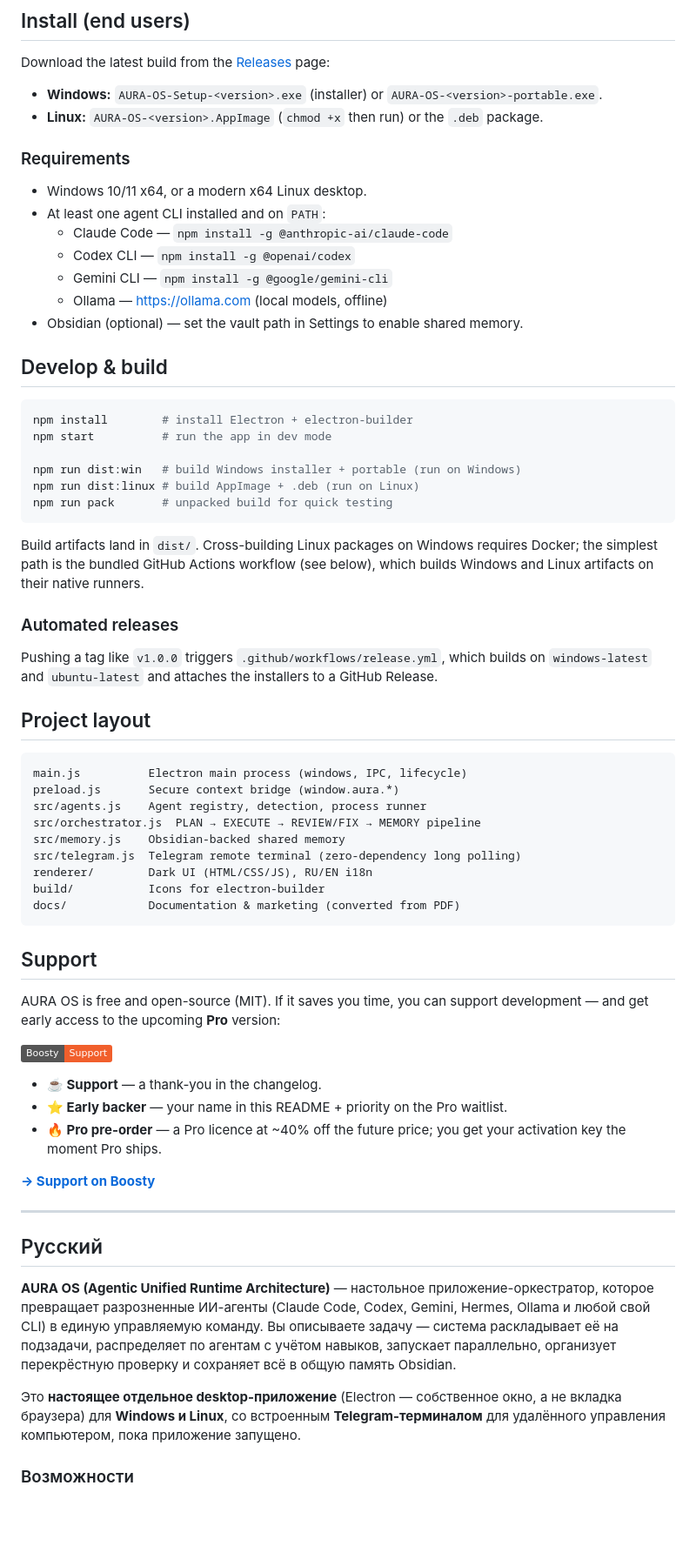
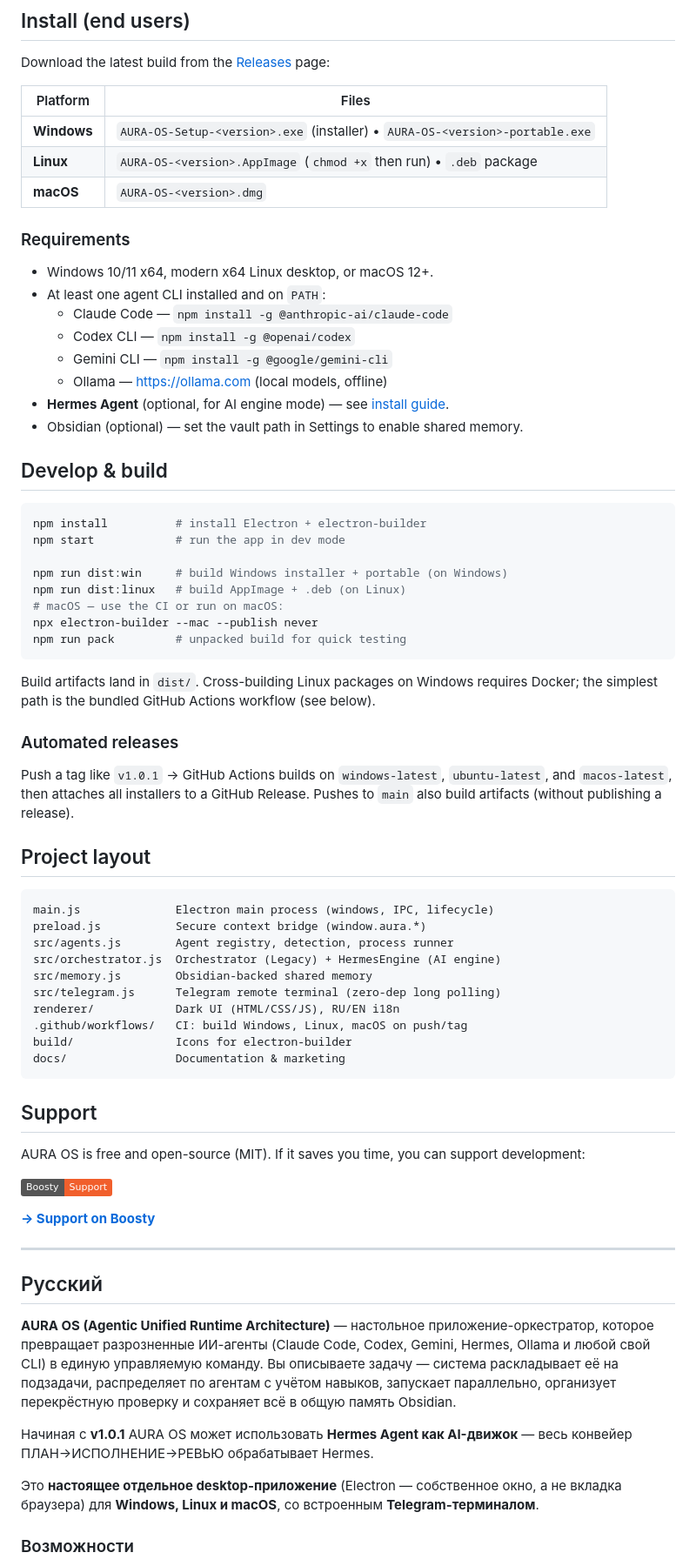
Before and after one commit to Ursegorus/AURA-OS, a Markdown page: README.md, the part around one of its changes. Shown at 87% size. Drawn GitHub-style; badges without logos; blank space fills up the shorter version.

Commit message:
docs: обновил README для v1.0.1 — Hermes engine, macOS, CI

````diff
--- a/README.md
+++ b/README.md
@@ -57,64 +89,66 @@ Bot commands:
 
 Download the latest build from the [Releases](../../releases) page:
 
-- **Windows:** `AURA-OS-Setup-<version>.exe` (installer) or `AURA-OS-<version>-portable.exe`.
-- **Linux:** `AURA-OS-<version>.AppImage` (`chmod +x` then run) or the `.deb` package.
+| Platform | Files |
+|----------|-------|
+| **Windows** | `AURA-OS-Setup-<version>.exe` (installer) • `AURA-OS-<version>-portable.exe` |
+| **Linux** | `AURA-OS-<version>.AppImage` (`chmod +x` then run) • `.deb` package |
+| **macOS** | `AURA-OS-<version>.dmg` |
 
 ### Requirements
 
-- Windows 10/11 x64, or a modern x64 Linux desktop.
+- Windows 10/11 x64, modern x64 Linux desktop, or macOS 12+.
 - At least one agent CLI installed and on `PATH`:
   - Claude Code — `npm install -g @anthropic-ai/claude-code`
   - Codex CLI — `npm install -g @openai/codex`
   - Gemini CLI — `npm install -g @google/gemini-cli`
   - Ollama — <https://ollama.com> (local models, offline)
+- **Hermes Agent** (optional, for AI engine mode) — see [install guide](https://hermes-agent.nousresearch.com/docs/category/getting-started).
 - Obsidian (optional) — set the vault path in Settings to enable shared memory.
 
 ## Develop & build
 
 ```bash
-npm install        # install Electron + electron-builder
-npm start          # run the app in dev mode
+npm install          # install Electron + electron-builder
+npm start            # run the app in dev mode
 
-npm run dist:win   # build Windows installer + portable (run on Windows)
-npm run dist:linux # build AppImage + .deb (run on Linux)
-npm run pack       # unpacked build for quick testing
+npm run dist:win     # build Windows installer + portable (on Windows)
+npm run dist:linux   # build AppImage + .deb (on Linux)
+# macOS — use the CI or run on macOS:
+npx electron-builder --mac --publish never
+npm run pack         # unpacked build for quick testing
 ```
 
 Build artifacts land in `dist/`. Cross-building Linux packages on Windows requires
-Docker; the simplest path is the bundled GitHub Actions workflow (see below), which
-builds Windows and Linux artifacts on their native runners.
+Docker; the simplest path is the bundled GitHub Actions workflow (see below).
 
 ### Automated releases
 
-Pushing a tag like `v1.0.0` triggers `.github/workflows/release.yml`, which builds on
-`windows-latest` and `ubuntu-latest` and attaches the installers to a GitHub Release.
+Push a tag like `v1.0.1` → GitHub Actions builds on `windows-latest`, `ubuntu-latest`,
+and `macos-latest`, then attaches all installers to a GitHub Release. Pushes to `main`
+also build artifacts (without publishing a release).
 
 ## Project layout
 
 ```
-main.js          Electron main process (windows, IPC, lifecycle)
-preload.js       Secure context bridge (window.aura.*)
-src/agents.js    Agent registry, detection, process runner
-src/orchestrator.js  PLAN → EXECUTE → REVIEW/FIX → MEMORY pipeline
-src/memory.js    Obsidian-backed shared memory
-src/telegram.js  Telegram remote terminal (zero-dependency long polling)
-renderer/        Dark UI (HTML/CSS/JS), RU/EN i18n
-build/           Icons for electron-builder
-docs/            Documentation & marketing (converted from PDF)
+main.js              Electron main process (windows, IPC, lifecycle)
+preload.js           Secure context bridge (window.aura.*)
+src/agents.js        Agent registry, detection, process runner
+src/orchestrator.js  Orchestrator (Legacy) + HermesEngine (AI engine)
+src/memory.js        Obsidian-backed shared memory
+src/telegram.js      Telegram remote terminal (zero-dep long polling)
+renderer/            Dark UI (HTML/CSS/JS), RU/EN i18n
+.github/workflows/   CI: build Windows, Linux, macOS on push/tag
+build/               Icons for electron-builder
+docs/                Documentation & marketing
 ```
 
 ## Support
 
 AURA OS is free and open-source (MIT). If it saves you time, you can support
-development — and get early access to the upcoming **Pro** version:
+development:
 
 [![Boosty](https://img.shields.io/badge/Boosty-Support-f15f2c)](https://boosty.to/aura_os)
-
-- **☕ Support** — a thank-you in the changelog.
-- **⭐ Early backer** — your name in this README + priority on the Pro waitlist.
-- **🔥 Pro pre-order** — a Pro licence at ~40% off the future price; you get your
-  activation key the moment Pro ships.
 
 [**→ Support on Boosty**](https://boosty.to/aura_os)
 
@@ -128,9 +162,11 @@ development — and get early access to the upcoming **Pro** version:
 раскладывает её на подзадачи, распределяет по агентам с учётом навыков, запускает
 параллельно, организует перекрёстную проверку и сохраняет всё в общую память Obsidian.
 
+Начиная с **v1.0.1** AURA OS может использовать **Hermes Agent как AI-движок** —
+весь конвейер ПЛАН→ИСПОЛНЕНИЕ→РЕВЬЮ обрабатывает Hermes.
+
 Это **настоящее отдельное desktop-приложение** (Electron — собственное окно, а не
-вкладка браузера) для **Windows и Linux**, со встроенным **Telegram-терминалом** для
-удалённого управления компьютером, пока приложение запущено.
+вкладка браузера) для **Windows, Linux и macOS**, со встроенным **Telegram-терминалом**.
 
 ### Возможности
 
````
Also changed, not shown: other parts of README.md (+47 -37 lines).
